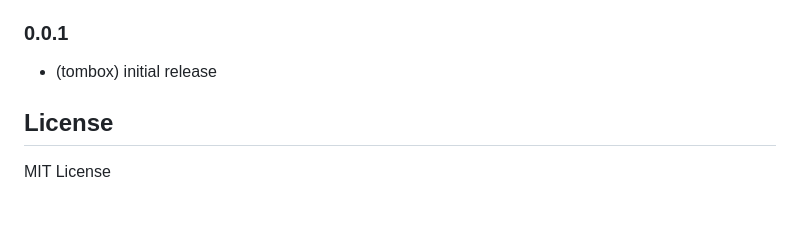
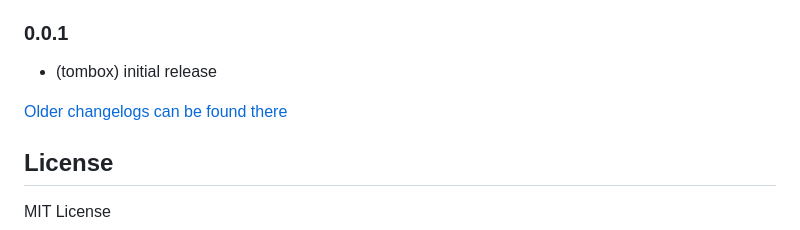
Before and after one commit to TA2k/ioBroker.gruenbeck, a Markdown page: README.md, the part around the change. GitHub-like rendering; blank space fills up the shorter version.

Commit message:
Update from template: S6020-addChangelogOld

```diff
--- a/README.md
+++ b/README.md
@@ -136,6 +136,8 @@ SD Daten findet man unter Stream
 
 - (tombox) initial release
 
+[Older changelogs can be found there](CHANGELOG_OLD.md)
+
 ## License
 
 MIT License
```
Also changed, not shown: CHANGELOG_OLD.md (added, +1 -0 lines).
